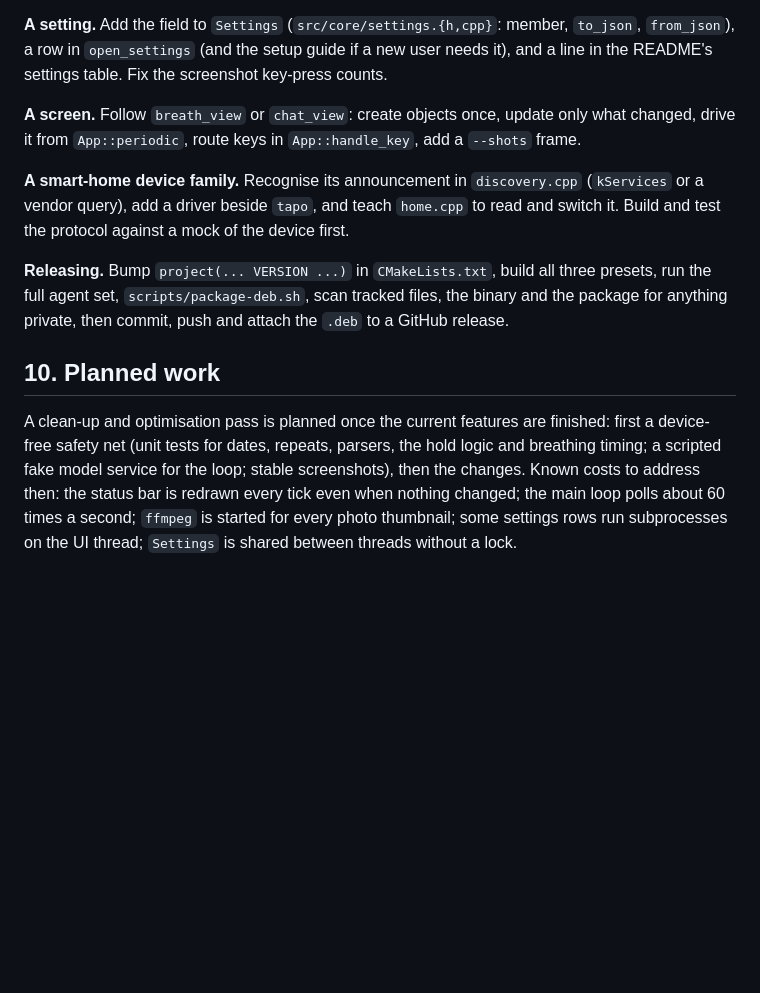
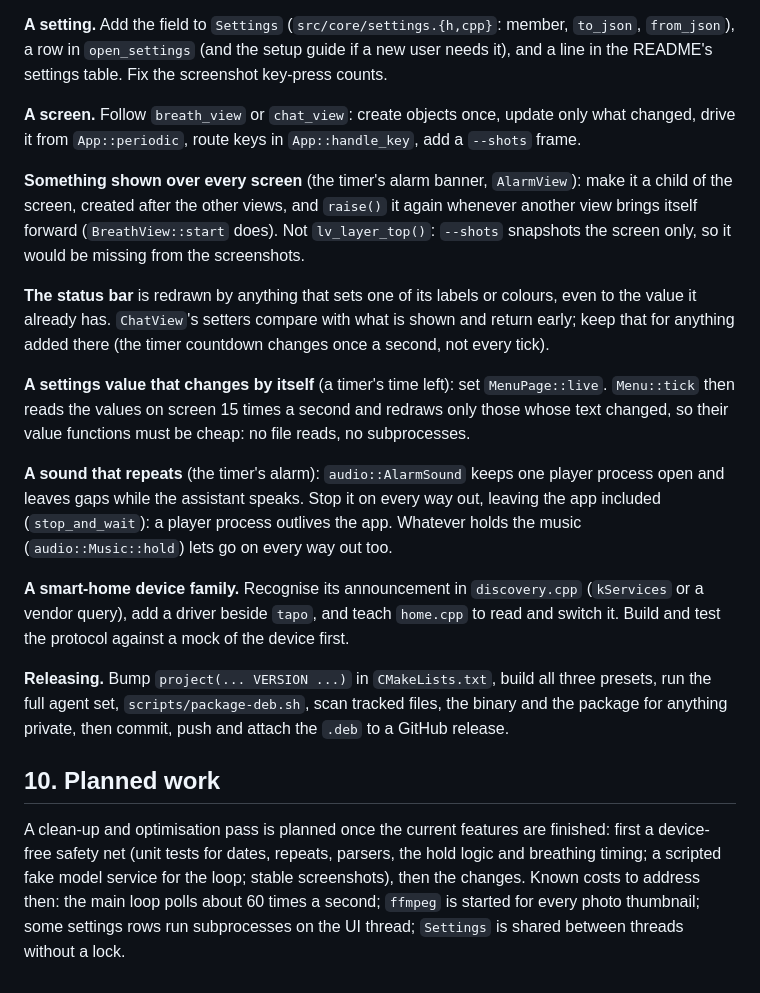
Before and after one commit to cjct-dev/zero-bot, a Markdown page: AGENTS.md, the part around the change. Rendered like a GitHub page; blank space fills up the shorter version.

```diff
--- a/AGENTS.md
+++ b/AGENTS.md
@@ -237,6 +237,24 @@ in the README's settings table. Fix the screenshot key-press counts.
 **A screen.** Follow `breath_view` or `chat_view`: create objects once, update only what
 changed, drive it from `App::periodic`, route keys in `App::handle_key`, add a `--shots` frame.
 
+**Something shown over every screen** (the timer's alarm banner, `AlarmView`): make it a child
+of the screen, created after the other views, and `raise()` it again whenever another view
+brings itself forward (`BreathView::start` does). Not `lv_layer_top()`: `--shots` snapshots the
+screen only, so it would be missing from the screenshots.
+
+**The status bar** is redrawn by anything that sets one of its labels or colours, even to the
+value it already has. `ChatView`'s setters compare with what is shown and return early; keep
+that for anything added there (the timer countdown changes once a second, not every tick).
+
+**A settings value that changes by itself** (a timer's time left): set `MenuPage::live`.
+`Menu::tick` then reads the values on screen 15 times a second and redraws only those whose
+text changed, so their value functions must be cheap: no file reads, no subprocesses.
+
+**A sound that repeats** (the timer's alarm): `audio::AlarmSound` keeps one player process open
+and leaves gaps while the assistant speaks. Stop it on every way out, leaving the app included
+(`stop_and_wait`): a player process outlives the app. Whatever holds the music
+(`audio::Music::hold`) lets go on every way out too.
+
 **A smart-home device family.** Recognise its announcement in `discovery.cpp` (`kServices` or a
 vendor query), add a driver beside `tapo`, and teach `home.cpp` to read and switch it. Build
 and test the protocol against a mock of the device first.
@@ -250,7 +268,6 @@ package for anything private, then commit, push and attach the `.deb` to a GitHu
 A clean-up and optimisation pass is planned once the current features are finished: first a
 device-free safety net (unit tests for dates, repeats, parsers, the hold logic and breathing
 timing; a scripted fake model service for the loop; stable screenshots), then the changes.
-Known costs to address then: the status bar is redrawn every tick even when nothing changed;
-the main loop polls about 60 times a second; `ffmpeg` is started for every photo thumbnail;
-some settings rows run subprocesses on the UI thread; `Settings` is shared between threads
-without a lock.
+Known costs to address then: the main loop polls about 60 times a second; `ffmpeg` is started
+for every photo thumbnail; some settings rows run subprocesses on the UI thread; `Settings` is
+shared between threads without a lock.
```
Also changed, not shown: README.md (+32 -5 lines), docs/screenshots/timer-alarm.png (added), docs/screenshots/timer-two.png (added), 1 other file.
